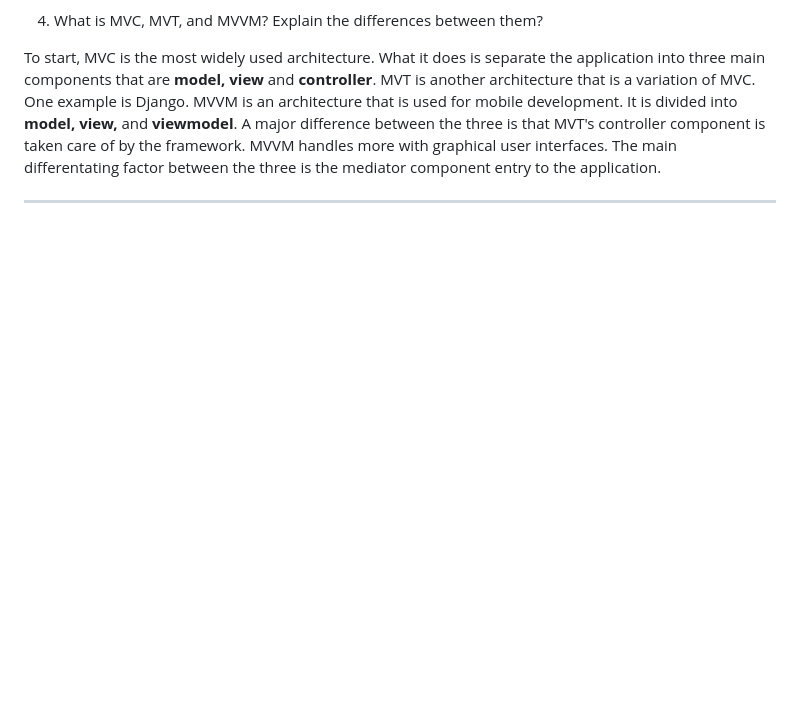
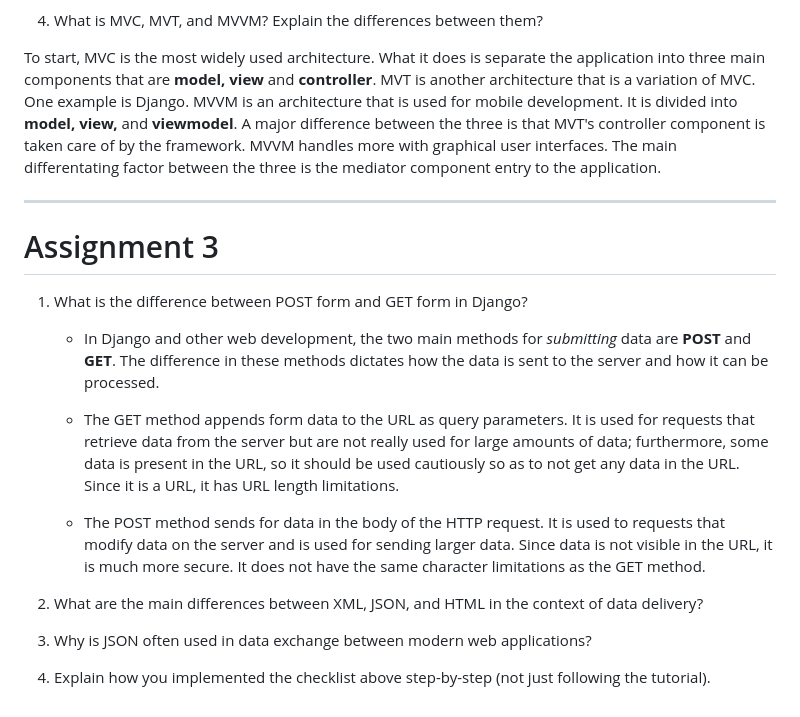
Before and after one commit to goosetea04/gustisuperstore, a Markdown page: README.md, the part around the change. Drawn GitHub-style; blank space fills up the shorter version.

```diff
--- a/README.md
+++ b/README.md
@@ -61,3 +61,17 @@ Virtual environments help developers by providing an isolated environments betwe
 To start, MVC is the most widely used architecture. What it does is separate the application into three main components that are **model,** **view** and **controller**. MVT is another architecture that is a variation of MVC. One example is Django. MVVM is an architecture that is used for mobile development. It is divided into **model,** **view,** and **viewmodel**. A major difference between the three is that MVT's controller component is taken care of by the framework. MVVM handles more with graphical user interfaces. The main differentating factor between the three is the mediator component entry to the application.
 
 ---
+
+# Assignment 3
+
+1. What is the difference between POST form and GET form in Django?
+
+   	- In Django and other web development, the two main methods for *submitting* data are **POST** and **GET**. The difference in these methods dictates how the data is sent to the server and how it can be processed.
+
+   	- The GET method appends form data to the URL as query parameters. It is used for requests that retrieve data from the server but are not really used for large amounts of data; furthermore, some data is present in the URL, so it should be used cautiously so as to not get any data in the URL. Since it is a URL, it has URL length limitations.
+
+   	- The POST method sends for data in the body of the HTTP request. It is used to requests that modify data on the server and is used for sending larger data. Since data is not visible in the URL, it is much more secure. It does not have the same character limitations as the GET method.
+
+2. What are the main differences between XML, JSON, and HTML in the context of data delivery?
+3. Why is JSON often used in data exchange between modern web applications?
+4. Explain how you implemented the checklist above step-by-step (not just following the tutorial).
```
